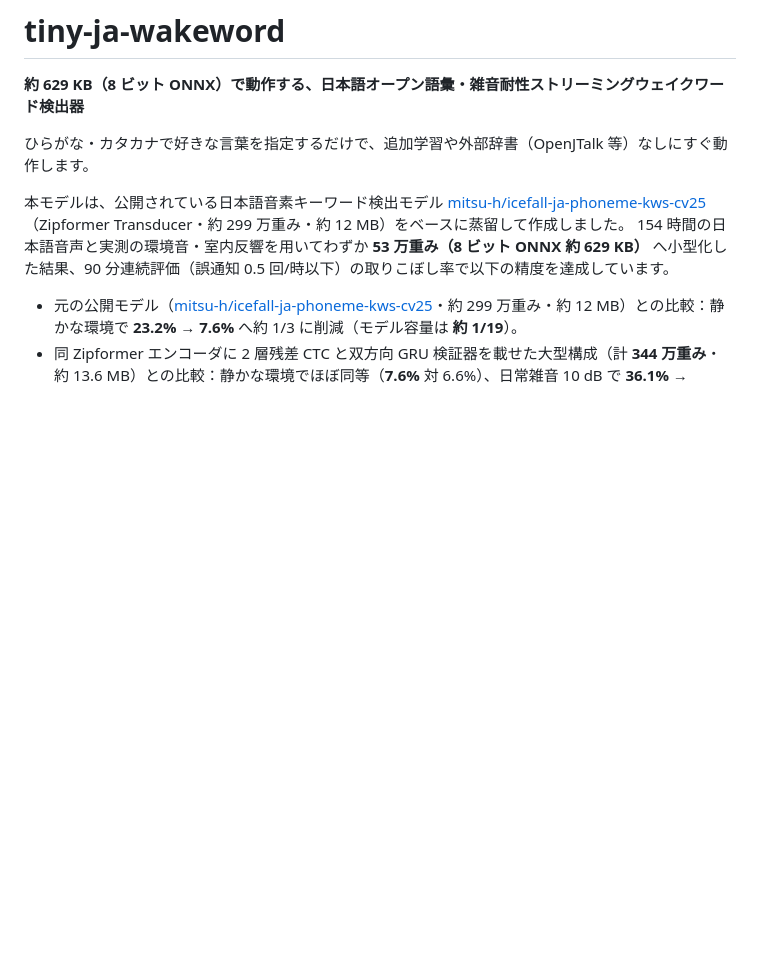
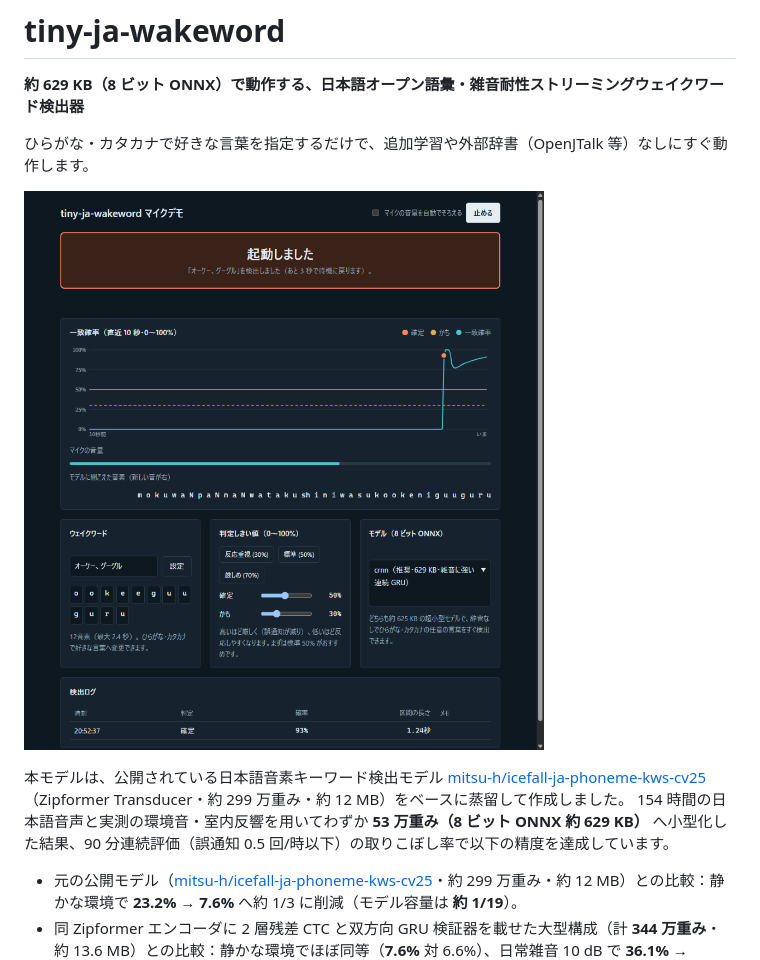
Before and after one commit to kyonkyon0000/tiny-ja-wakeword, a Markdown page: README.md, the part around the change. Drawn GitHub-style; pictures changed too: docs/demo-screenshot.png (added); blank space fills up the shorter version.

Commit message:
READMEにブラウザデモ（「オーケー、グーグル」検出画面）のスクリーンショットを追加

```diff
--- a/README.md
+++ b/README.md
@@ -3,6 +3,8 @@
 **約 629 KB（8 ビット ONNX）で動作する、日本語オープン語彙・雑音耐性ストリーミングウェイクワード検出器**
 
 ひらがな・カタカナで好きな言葉を指定するだけで、追加学習や外部辞書（OpenJTalk 等）なしにすぐ動作します。
+
+![ブラウザマイクデモで「オーケー、グーグル」を検出した画面](docs/demo-screenshot.png)
 
 本モデルは、公開されている日本語音素キーワード検出モデル [mitsu-h/icefall-ja-phoneme-kws-cv25](https://huggingface.co/mitsu-h/icefall-ja-phoneme-kws-cv25)（Zipformer Transducer・約 299 万重み・約 12 MB）をベースに蒸留して作成しました。
 154 時間の日本語音声と実測の環境音・室内反響を用いてわずか **53 万重み（8 ビット ONNX 約 629 KB）** へ小型化した結果、90 分連続評価（誤通知 0.5 回/時以下）の取りこぼし率で以下の精度を達成しています。
```
